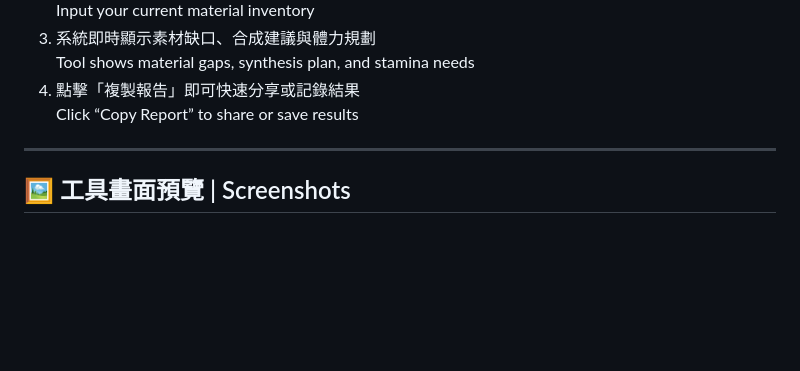
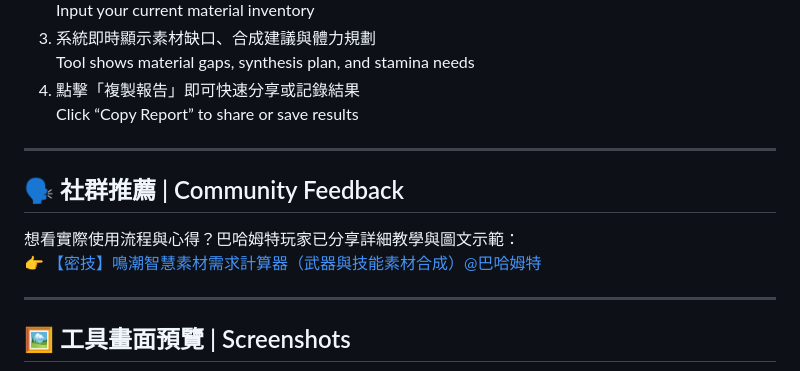
Before and after one commit to Sid-1996/-, a Markdown page: README.md, the part around the change. GitHub-like rendering; blank space fills up the shorter version.

```diff
--- a/README.md
+++ b/README.md
@@ -55,6 +55,12 @@ Stop guessing your upgrade costs! This smart web tool helps Wuthering Waves play
 
 ---
 
+## 🗣️ 社群推薦 | Community Feedback
+想看實際使用流程與心得？巴哈姆特玩家已分享詳細教學與圖文示範：
+👉 [【密技】鳴潮智慧素材需求計算器（武器與技能素材合成）@巴哈姆特](https://forum.gamer.com.tw/C.php?bsn=74934&snA=12466&page=1&gothis=92972#92972)
+
+---
+
 ## 🖼️ 工具畫面預覽 | Screenshots
 ![工具示意圖 Tool Preview](images.png)
 ![工具示意圖 Tool Preview](screenshot.png)
```
